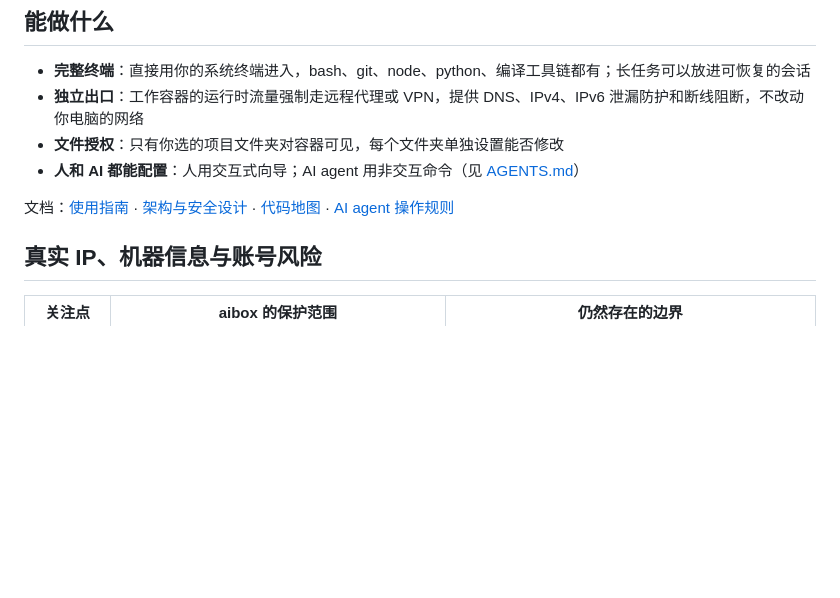
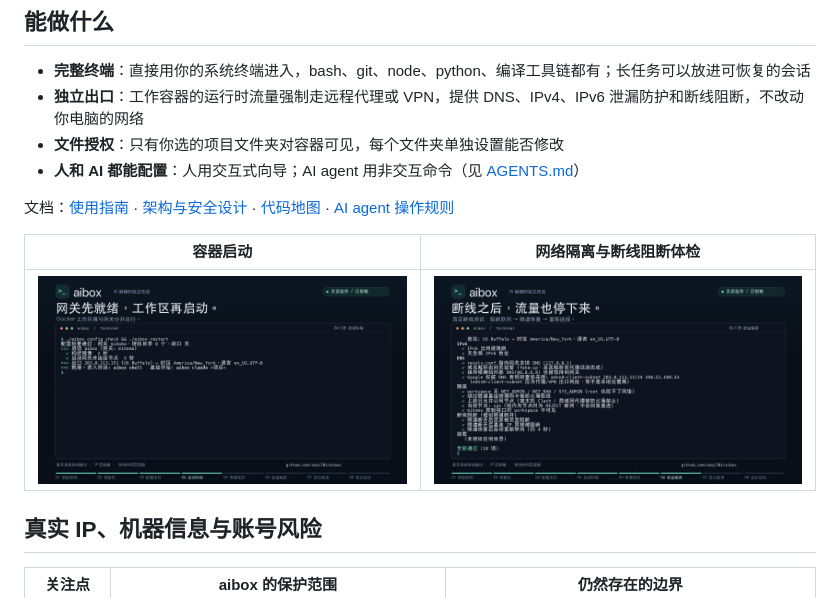
Before and after one commit to seqi781/aibox, a Markdown page: README.md, the part around the change printed below. Drawn GitHub-style; pictures changed too: docs/media/deployment.png (added), docs/media/network-check.png (added); blank space fills up the shorter version.

```diff
--- a/README.md
+++ b/README.md
@@ -14,6 +20,10 @@ aibox 的核心用途是：让 Claude Code 在容器里通过远程代理或 VPN
 - **人和 AI 都能配置**：人用交互式向导；AI agent 用非交互命令（见 [AGENTS.md](AGENTS.md)）
 
 文档：[使用指南](docs/GUIDE.md) · [架构与安全设计](docs/ARCHITECTURE.md) · [代码地图](docs/CODEMAP.md) · [AI agent 操作规则](AGENTS.md)
+
+| 容器启动 | 网络隔离与断线阻断体检 |
+|---|---|
+| [![aibox 容器启动实录](docs/media/deployment.png)](docs/media/deployment.png) | [![aibox 网络隔离体检实录](docs/media/network-check.png)](docs/media/network-check.png) |
 
 ## 真实 IP、机器信息与账号风险
 
```
Also changed, not shown: other parts of README.md (+6 -0 lines), docs/CODEMAP.md (+1 -0 lines), docs/media/README.md (added, +38 -0 lines), docs/media/cover.png (added), 4 other files.
